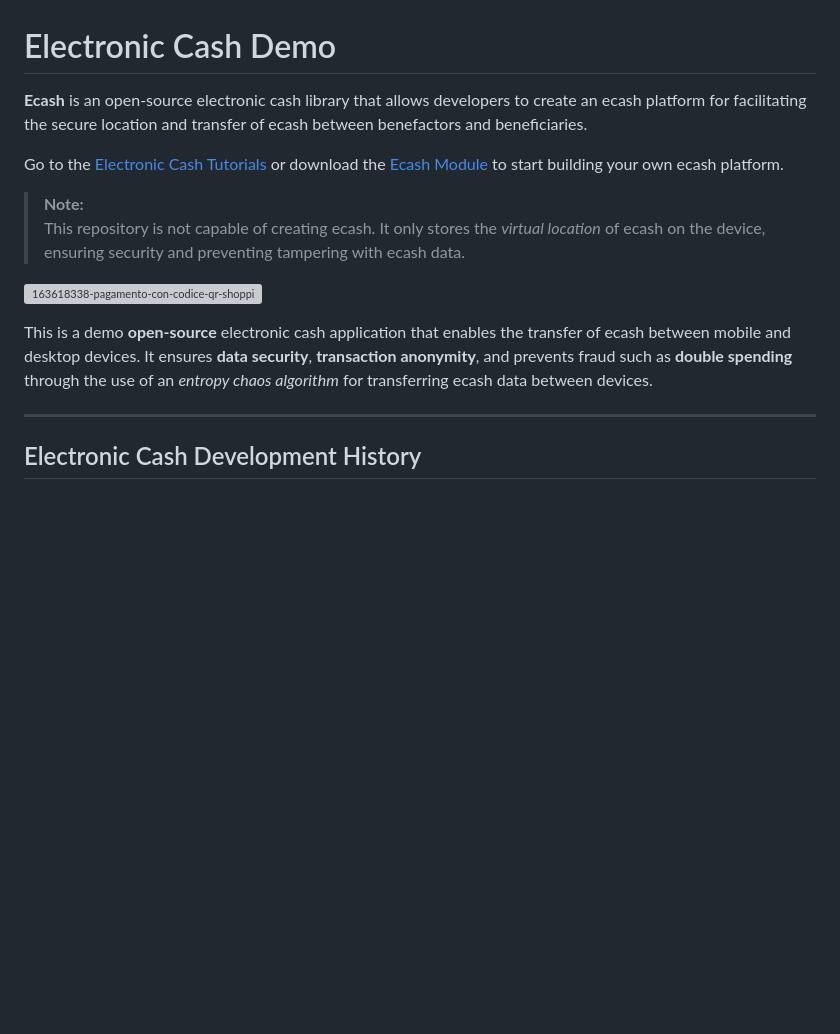
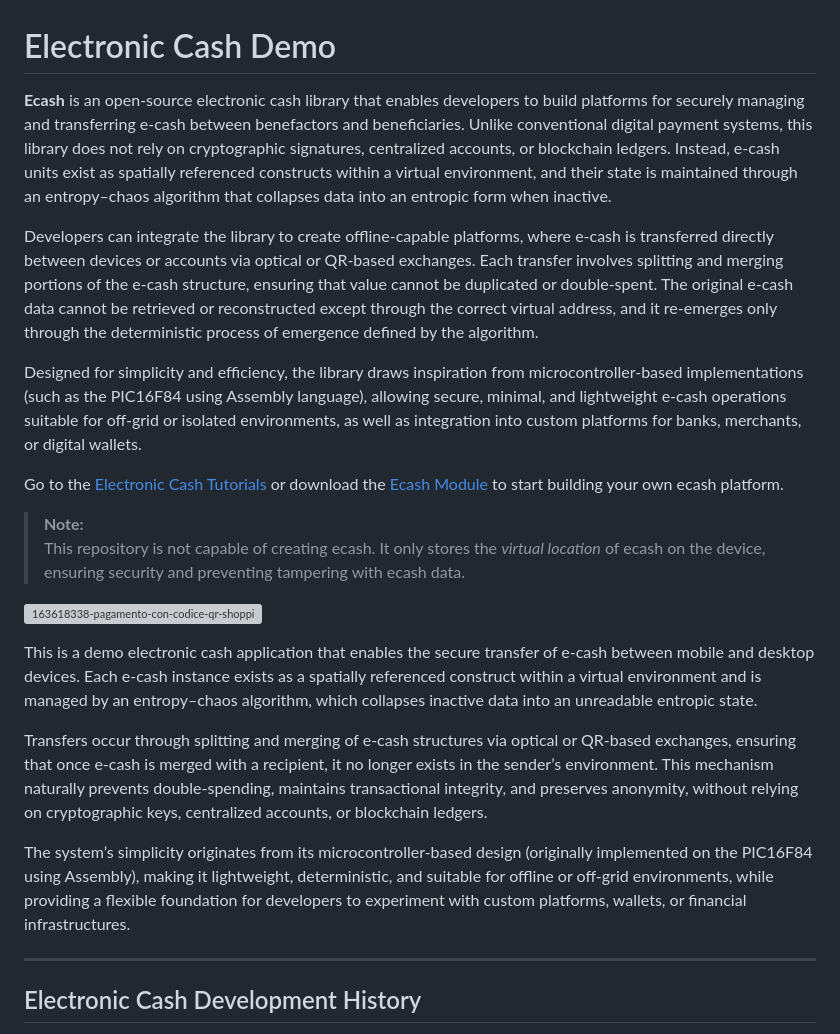
Before and after one commit to VeinSyct/Electronic-Cash, a Markdown page: README.md, the part around one of its changes. GitHub-like rendering; blank space fills up the shorter version; grey boxes are pictures that could not be loaded.

```diff
--- a/README.md
+++ b/README.md
@@ -1,6 +1,10 @@
 # Electronic Cash Demo
 
-**Ecash** is an open-source electronic cash library that allows developers to create an ecash platform for facilitating the secure location and transfer of ecash between benefactors and beneficiaries.
+**Ecash** is an open-source electronic cash library that enables developers to build platforms for securely managing and transferring e-cash between benefactors and beneficiaries. Unlike conventional digital payment systems, this library does not rely on cryptographic signatures, centralized accounts, or blockchain ledgers. Instead, e-cash units exist as spatially referenced constructs within a virtual environment, and their state is maintained through an entropy–chaos algorithm that collapses data into an entropic form when inactive.
+
+Developers can integrate the library to create offline-capable platforms, where e-cash is transferred directly between devices or accounts via optical or QR-based exchanges. Each transfer involves splitting and merging portions of the e-cash structure, ensuring that value cannot be duplicated or double-spent. The original e-cash data cannot be retrieved or reconstructed except through the correct virtual address, and it re-emerges only through the deterministic process of emergence defined by the algorithm.
+
+Designed for simplicity and efficiency, the library draws inspiration from microcontroller-based implementations (such as the PIC16F84 using Assembly language), allowing secure, minimal, and lightweight e-cash operations suitable for off-grid or isolated environments, as well as integration into custom platforms for banks, merchants, or digital wallets.
 
 Go to the [Electronic Cash Tutorials](http://ecash-tutorial.web.app) or download the [Ecash Module](https://github.com/VeinSyct/ECash-Module/tree/main/module-ecash/platform) to start building your own ecash platform.
 
@@ -9,7 +13,11 @@ Go to the [Electronic Cash Tutorials](http://ecash-tutorial.web.app) or download
 
 ![163618338-pagamento-con-codice-qr-shopping-online-portafoglio-e-concetto-di-tecnologia-senza-contanti-mano](https://github.com/user-attachments/assets/a61d67b6-cbe2-4195-aa54-01bd9e001097)
 
-This is a demo **open-source** electronic cash application that enables the transfer of ecash between mobile and desktop devices. It ensures **data security**, **transaction anonymity**, and prevents fraud such as **double spending** through the use of an *entropy chaos algorithm* for transferring ecash data between devices.
+This is a demo electronic cash application that enables the secure transfer of e-cash between mobile and desktop devices. Each e-cash instance exists as a spatially referenced construct within a virtual environment and is managed by an entropy–chaos algorithm, which collapses inactive data into an unreadable entropic state.
+
+Transfers occur through splitting and merging of e-cash structures via optical or QR-based exchanges, ensuring that once e-cash is merged with a recipient, it no longer exists in the sender’s environment. This mechanism naturally prevents double-spending, maintains transactional integrity, and preserves anonymity, without relying on cryptographic keys, centralized accounts, or blockchain ledgers.
+
+The system’s simplicity originates from its microcontroller-based design (originally implemented on the PIC16F84 using Assembly), making it lightweight, deterministic, and suitable for offline or off-grid environments, while providing a flexible foundation for developers to experiment with custom platforms, wallets, or financial infrastructures.
 
 ---
 
```
Also changed, not shown: other parts of README.md (+2 -2 lines).
